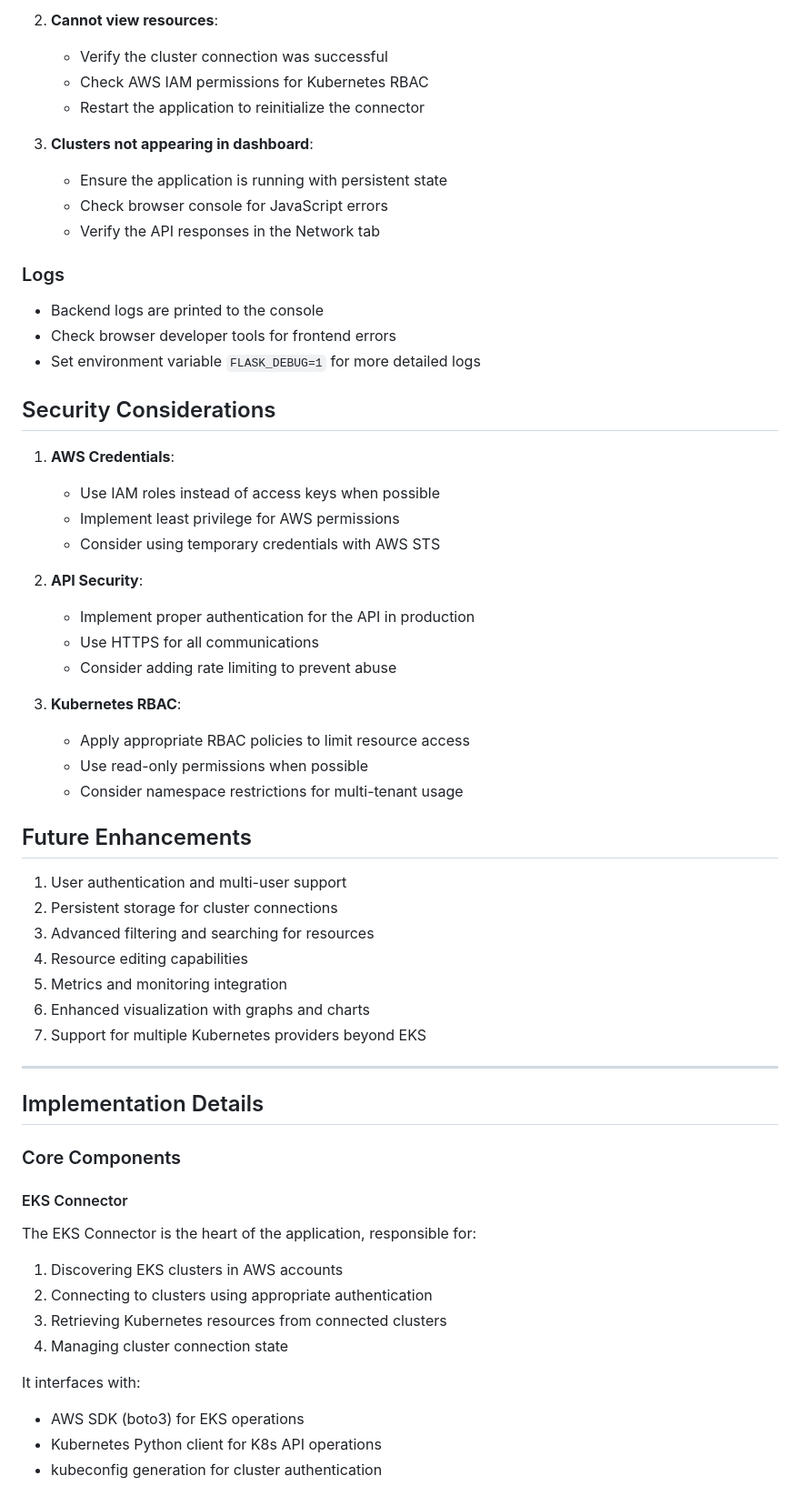
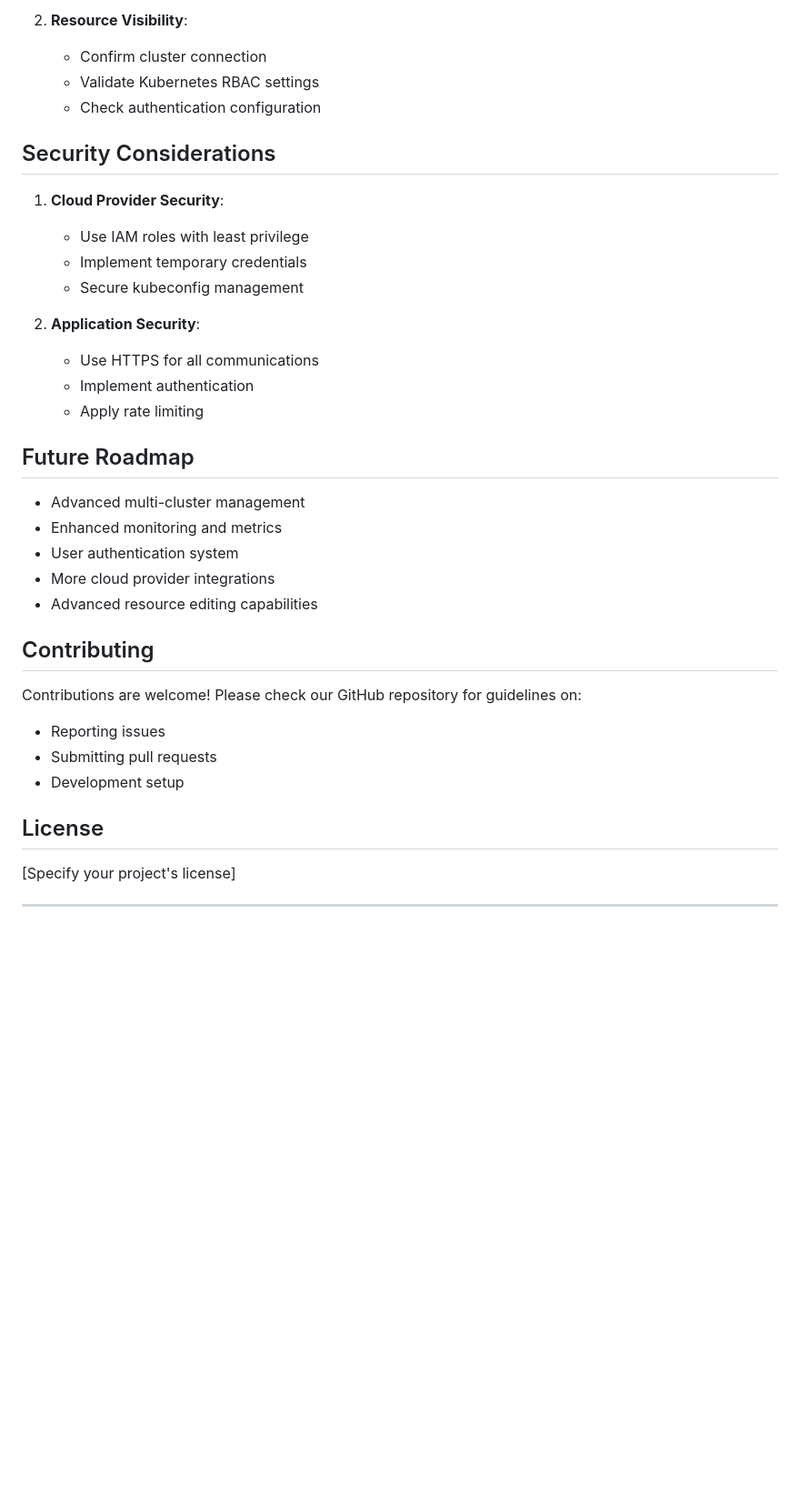
Before and after one commit to SubbuTechOps/python-k8s-clusters-ui, a Markdown page: README.md, the part around the change printed below. Shown: that part at 91% size. Rendered like a GitHub page; blank space fills up the shorter version.

```diff
--- a/README.md
+++ b/README.md
@@ -189,64 +147,39 @@ POST /api/clusters/available
 
-2. **Cannot view resources**:
-   - Verify the cluster connection was successful
-   - Check AWS IAM permissions for Kubernetes RBAC
-   - Restart the application to reinitialize the connector
-
-3. **Clusters not appearing in dashboard**:
-   - Ensure the application is running with persistent state
-   - Check browser console for JavaScript errors
-   - Verify the API responses in the Network tab
-
-### Logs
-
-- Backend logs are printed to the console
-- Check browser developer tools for frontend errors
-- Set environment variable `FLASK_DEBUG=1` for more detailed logs
+2. **Resource Visibility**:
+   - Confirm cluster connection
+   - Validate Kubernetes RBAC settings
+   - Check authentication configuration
 
 ## Security Considerations
 
-1. **AWS Credentials**:
-   - Use IAM roles instead of access keys when possible
-   - Implement least privilege for AWS permissions
-   - Consider using temporary credentials with AWS STS
+1. **Cloud Provider Security**:
+   - Use IAM roles with least privilege
+   - Implement temporary credentials
+   - Secure kubeconfig management
 
-2. **API Security**:
-   - Implement proper authentication for the API in production
+2. **Application Security**:
    - Use HTTPS for all communications
-   - Consider adding rate limiting to prevent abuse
+   - Implement authentication
+   - Apply rate limiting
 
-3. **Kubernetes RBAC**:
-   - Apply appropriate RBAC policies to limit resource access
-   - Use read-only permissions when possible
-   - Consider namespace restrictions for multi-tenant usage
+## Future Roadmap
 
-## Future Enhancements
+- Advanced multi-cluster management
+- Enhanced monitoring and metrics
+- User authentication system
+- More cloud provider integrations
+- Advanced resource editing capabilities
 
-1. User authentication and multi-user support
-2. Persistent storage for cluster connections
-3. Advanced filtering and searching for resources
-4. Resource editing capabilities
-5. Metrics and monitoring integration
-6. Enhanced visualization with graphs and charts
-7. Support for multiple Kubernetes providers beyond EKS
+## Contributing
+
+Contributions are welcome! Please check our GitHub repository for guidelines on:
+- Reporting issues
+- Submitting pull requests
+- Development setup
+
+## License
+
+[Specify your project's license]
 
 ---
 
-## Implementation Details
-
-### Core Components
-
-#### EKS Connector
-
-The EKS Connector is the heart of the application, responsible for:
-
-1. Discovering EKS clusters in AWS accounts
-2. Connecting to clusters using appropriate authentication
-3. Retrieving Kubernetes resources from connected clusters
-4. Managing cluster connection state
-
-It interfaces with:
-- AWS SDK (boto3) for EKS operations
-- Kubernetes Python client for K8s API operations
-- kubeconfig generation for cluster authentication
-
```
Also changed, not shown: other parts of README.md (+84 -142 lines).
